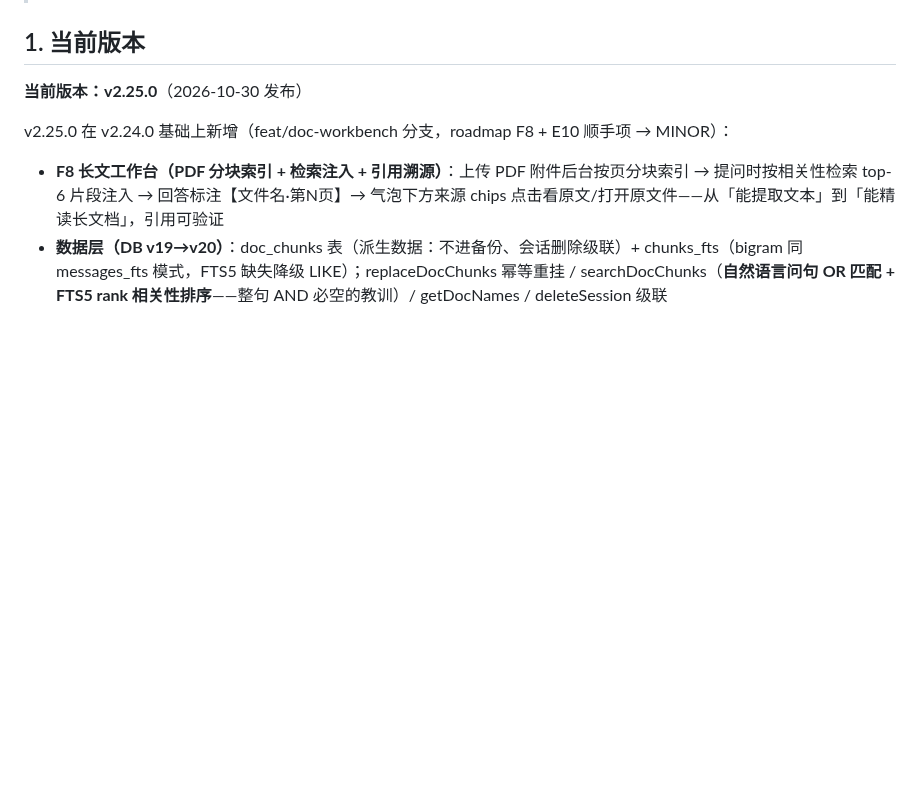
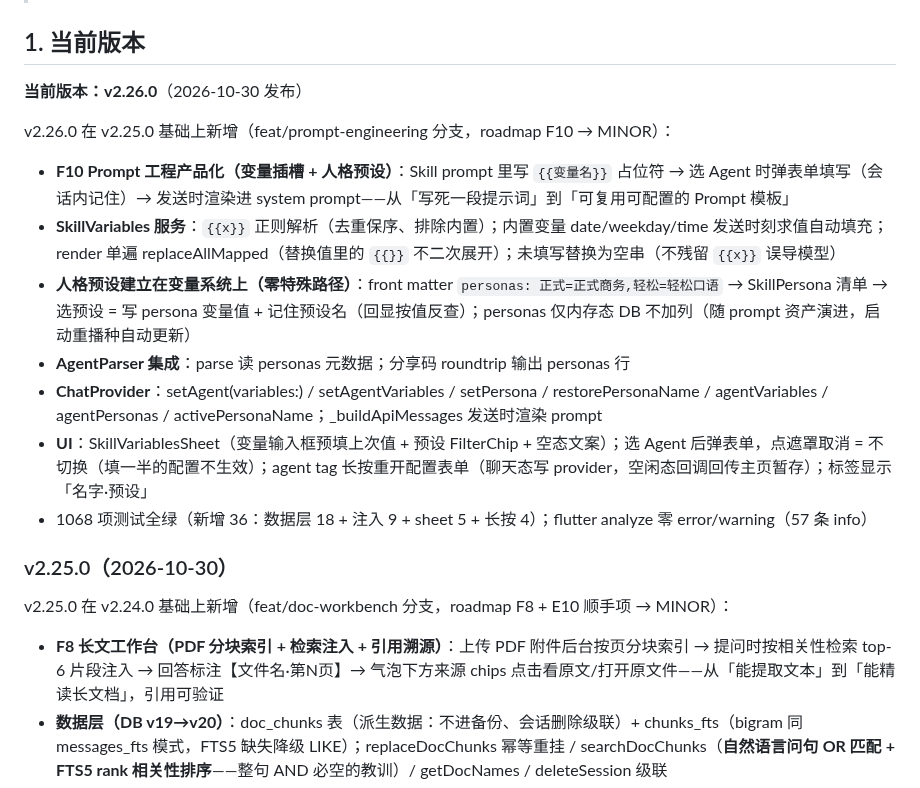
Before and after one commit to lvliang666666/liang-ai, a Markdown page: VERSIONING.md, the part around the change. Drawn GitHub-style; blank space fills up the shorter version.

Commit message:
docs: VERSIONING.md 登记 v2.26.0（F10 Prompt 工程产品化）

```diff
--- a/VERSIONING.md
+++ b/VERSIONING.md
@@ -8,7 +8,19 @@
 
 ## 1. 当前版本
 
-**当前版本：v2.25.0**（2026-10-30 发布）
+**当前版本：v2.26.0**（2026-10-30 发布）
+
+v2.26.0 在 v2.25.0 基础上新增（feat/prompt-engineering 分支，roadmap F10 → MINOR）：
+
+- **F10 Prompt 工程产品化（变量插槽 + 人格预设）**：Skill prompt 里写 `{{变量名}}` 占位符 → 选 Agent 时弹表单填写（会话内记住）→ 发送时渲染进 system prompt——从「写死一段提示词」到「可复用可配置的 Prompt 模板」
+- **SkillVariables 服务**：`{{x}}` 正则解析（去重保序、排除内置）；内置变量 date/weekday/time 发送时刻求值自动填充；render 单遍 replaceAllMapped（替换值里的 `{{}}` 不二次展开）；未填写替换为空串（不残留 `{{x}}` 误导模型）
+- **人格预设建立在变量系统上（零特殊路径）**：front matter `personas: 正式=正式商务,轻松=轻松口语` → SkillPersona 清单 → 选预设 = 写 persona 变量值 + 记住预设名（回显按值反查）；personas 仅内存态 DB 不加列（随 prompt 资产演进，启动重播种自动更新）
+- **AgentParser 集成**：parse 读 personas 元数据；分享码 roundtrip 输出 personas 行
+- **ChatProvider**：setAgent(variables:) / setAgentVariables / setPersona / restorePersonaName / agentVariables / agentPersonas / activePersonaName；_buildApiMessages 发送时渲染 prompt
+- **UI**：SkillVariablesSheet（变量输入框预填上次值 + 预设 FilterChip + 空态文案）；选 Agent 后弹表单，点遮罩取消 = 不切换（填一半的配置不生效）；agent tag 长按重开配置表单（聊天态写 provider，空闲态回调回传主页暂存）；标签显示「名字·预设」
+- 1068 项测试全绿（新增 36：数据层 18 + 注入 9 + sheet 5 + 长按 4）；flutter analyze 零 error/warning（57 条 info）
+
+### v2.25.0（2026-10-30）
 
 v2.25.0 在 v2.24.0 基础上新增（feat/doc-workbench 分支，roadmap F8 + E10 顺手项 → MINOR）：
 
```
